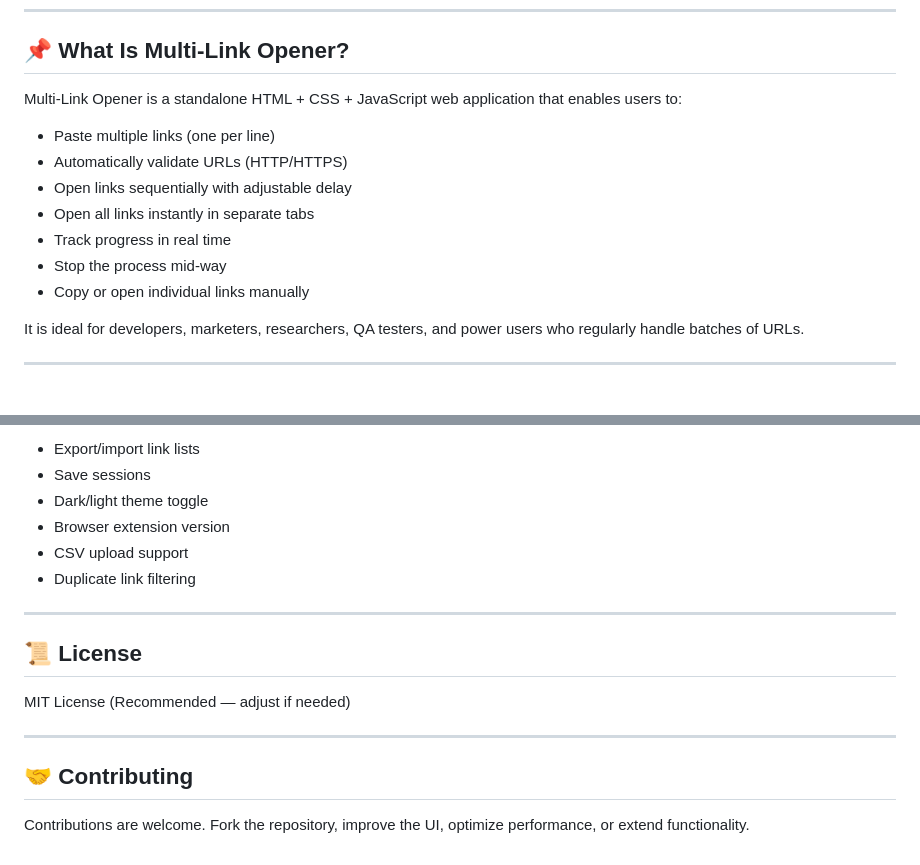
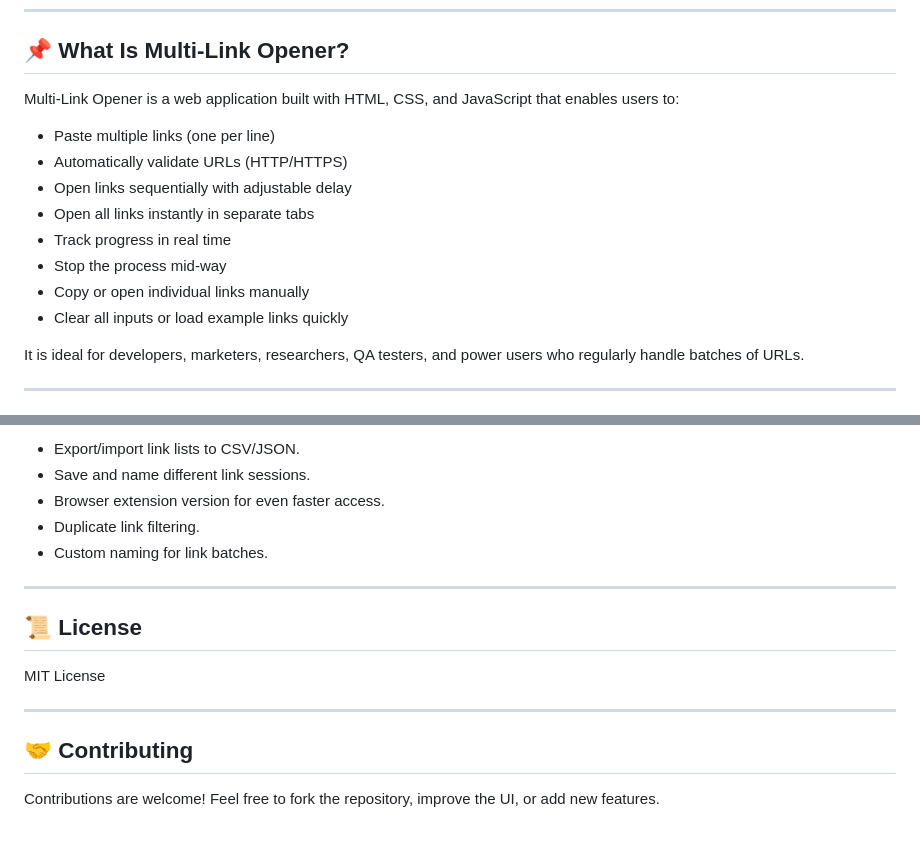
Before and after one commit to munthasirdevs/linkOpener, a Markdown page: README.md, 2 parts joined by grey strips. Drawn GitHub-style.

```diff
--- a/README.md
+++ b/README.md
@@ -8,7 +8,7 @@ Multi-Link Opener is a lightweight, browser-based productivity tool that allows
 
 ## 📌 What Is Multi-Link Opener?
 
-Multi-Link Opener is a standalone HTML + CSS + JavaScript web application that enables users to:
+Multi-Link Opener is a web application built with HTML, CSS, and JavaScript that enables users to:
 
 * Paste multiple links (one per line)
 * Automatically validate URLs (HTTP/HTTPS)
@@ -17,6 +17,7 @@ Multi-Link Opener is a standalone HTML + CSS + JavaScript web application that e
 * Track progress in real time
 * Stop the process mid-way
 * Copy or open individual links manually
+* Clear all inputs or load example links quickly
 
 It is ideal for developers, marketers, researchers, QA testers, and power users who regularly handle batches of URLs.
 
@@ -208,19 +141,18 @@ Single-file architecture:
 
-* Export/import link lists
-* Save sessions
-* Dark/light theme toggle
-* Browser extension version
-* CSV upload support
-* Duplicate link filtering
+* Export/import link lists to CSV/JSON.
+* Save and name different link sessions.
+* Browser extension version for even faster access.
+* Duplicate link filtering.
+* Custom naming for link batches.
 
 ---
 
 ## 📜 License
 
-MIT License (Recommended — adjust if needed)
+MIT License
 
 ---
 
 ## 🤝 Contributing
 
-Contributions are welcome. Fork the repository, improve the UI, optimize performance, or extend functionality.
+Contributions are welcome! Feel free to fork the repository, improve the UI, or add new features.
```
Also changed, not shown: other parts of README.md (+43 -111 lines).
